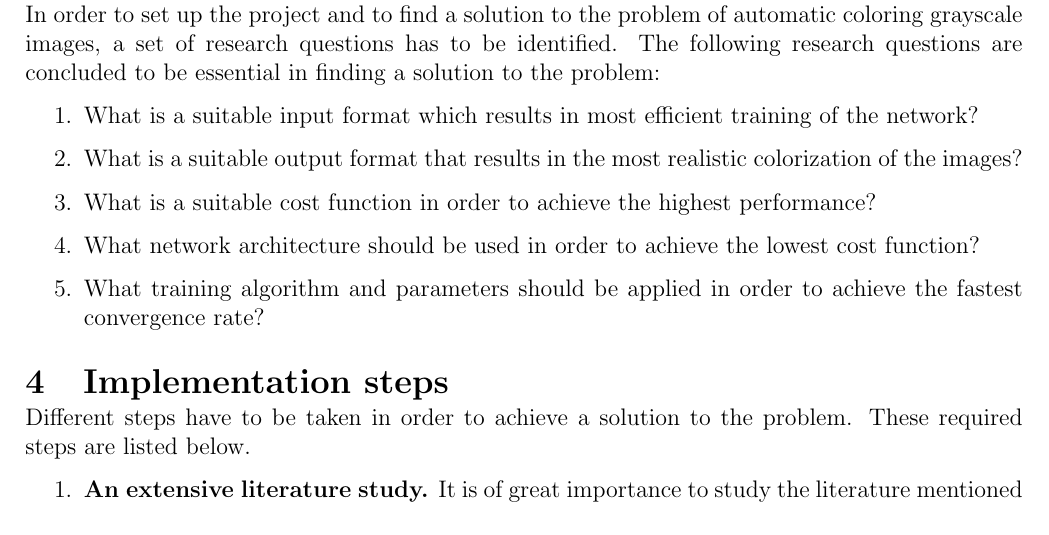
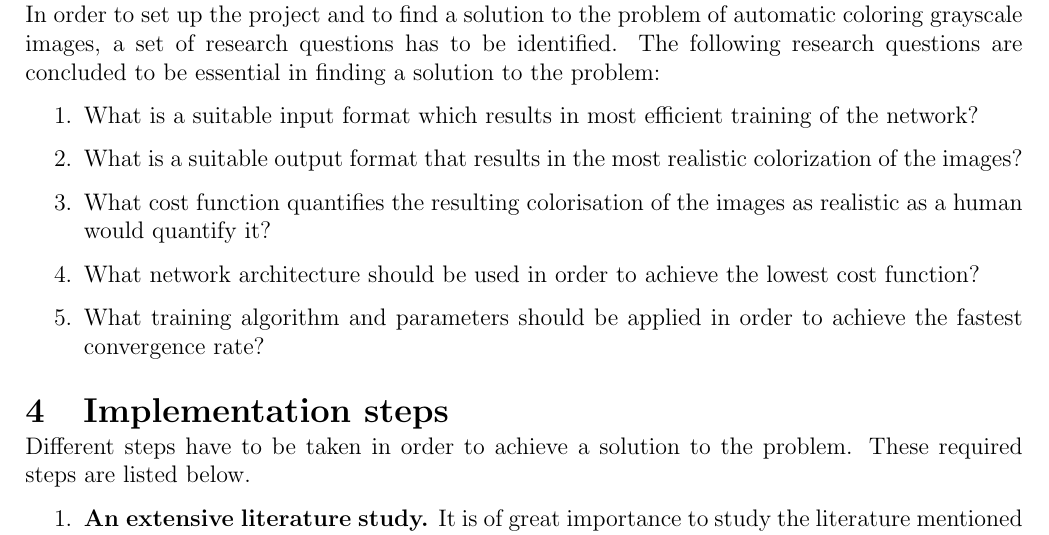
Before and after one commit to DawudH/NNCourse, a LaTeX document (Reports/B_Project_description/Report.tex, which reads Reports/B_Project_description/Chapter/ResearchQuestions.tex): part of page 3 of 6, cut so that both start at the same text. Compiled offline with pdfLaTeX.

Commit message:
changed minor things in research questions

```diff
--- a/Reports/B_Project_description/Chapter/ResearchQuestions.tex
+++ b/Reports/B_Project_description/Chapter/ResearchQuestions.tex
@@ -5,7 +5,7 @@ In order to set up the project and to find a solution to the problem of automati
 \begin{enumerate}
 	\item {What is a suitable input format which results in most efficient training of the network?}
 	\item {What is a suitable output format that results in the most realistic colorization of the images?}
-	\item {What is a suitable cost function in order to achieve the highest performance?}
+	\item {What cost function quantifies the resulting colorisation of the images as realistic as a human would quantify it?}
 	\item {What network architecture should be used in order to achieve the lowest cost function?}
 	\item {What training algorithm and parameters should be applied in order to achieve the fastest convergence rate?}
 \end{enumerate}
```
